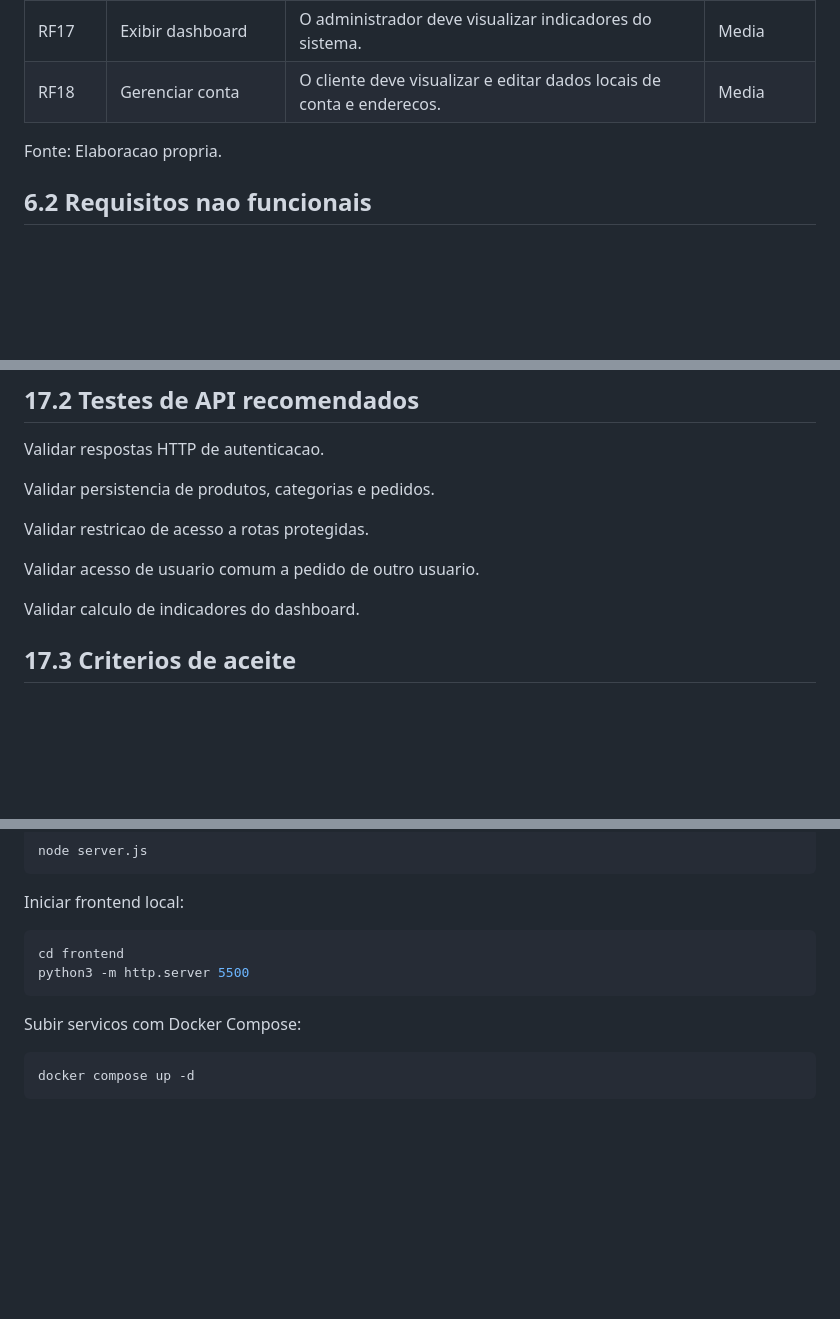
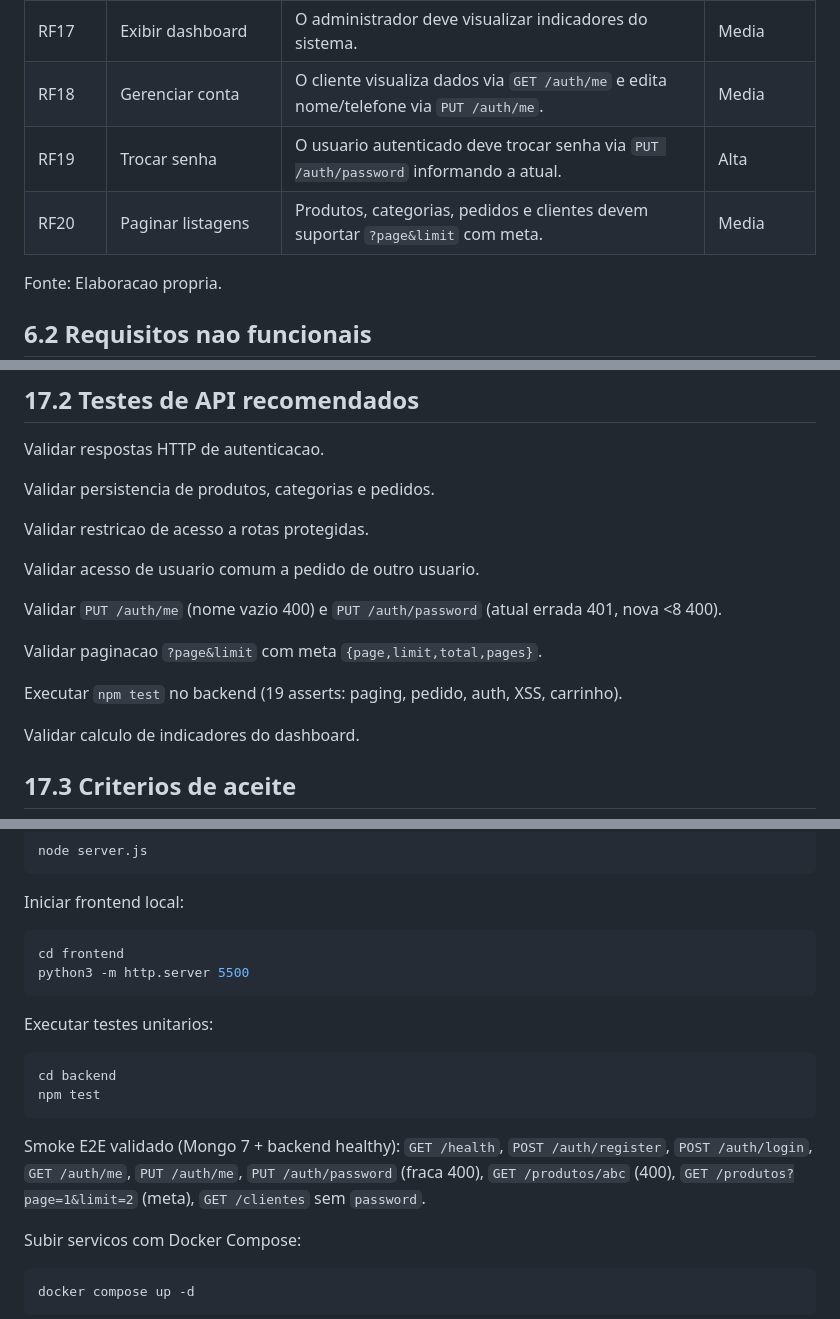
Before and after one commit to Regimarcilio/ecommerce-eletronica_v2.0, a Markdown page: docs/SDS_ABNT.md, 3 parts joined by grey strips. Drawn GitHub-style; blank space fills up the shorter version.

Commit message:
docs(sds): registrar conta real, paginacao e evidencias E2E
- Tabela API: PUT /auth/me e PUT /auth/password
- RF18 atualizada + RF19 trocar senha + RF20 paginacao
- §17: casos PUT me/password, paging meta e npm test (19 asserts)
- Apendice B: npm test + smoke E2E (health, auth, 400s, sem password)
- Teste: replaces 4/4 aplicados

````diff
--- a/docs/SDS_ABNT.md
+++ b/docs/SDS_ABNT.md
@@ -317,7 +317,9 @@ Tabela 2 - Requisitos funcionais
 | RF15 | Atualizar status de pedido | O administrador deve alterar status do pedido. | Alta |
 | RF16 | Consultar clientes | O administrador deve listar usuarios com perfil de cliente. | Media |
 | RF17 | Exibir dashboard | O administrador deve visualizar indicadores do sistema. | Media |
-| RF18 | Gerenciar conta | O cliente deve visualizar e editar dados locais de conta e enderecos. | Media |
+| RF18 | Gerenciar conta | O cliente visualiza dados via `GET /auth/me` e edita nome/telefone via `PUT /auth/me`. | Media |
+| RF19 | Trocar senha | O usuario autenticado deve trocar senha via `PUT /auth/password` informando a atual. | Alta |
+| RF20 | Paginar listagens | Produtos, categorias, pedidos e clientes devem suportar `?page&limit` com meta. | Media |
 
 Fonte: Elaboracao propria.
 
@@ -773,6 +777,12 @@ Validar restricao de acesso a rotas protegidas.
 
 Validar acesso de usuario comum a pedido de outro usuario.
 
+Validar `PUT /auth/me` (nome vazio 400) e `PUT /auth/password` (atual errada 401, nova <8 400).
+
+Validar paginacao `?page&limit` com meta `{page,limit,total,pages}`.
+
+Executar `npm test` no backend (19 asserts: paging, pedido, auth, XSS, carrinho).
+
 Validar calculo de indicadores do dashboard.
 
 ## 17.3 Criterios de aceite
@@ -935,6 +945,15 @@ cd frontend
 python3 -m http.server 5500
 ```
 
+Executar testes unitarios:
+
+```bash
+cd backend
+npm test
+```
+
+Smoke E2E validado (Mongo 7 + backend healthy): `GET /health`, `POST /auth/register`, `POST /auth/login`, `GET /auth/me`, `PUT /auth/me`, `PUT /auth/password` (fraca 400), `GET /produtos/abc` (400), `GET /produtos?page=1&limit=2` (meta), `GET /clientes` sem `password`.
+
 Subir servicos com Docker Compose:
 
 ```bash
````
Also changed, not shown: other parts of docs/SDS_ABNT.md (+2 -0 lines).
